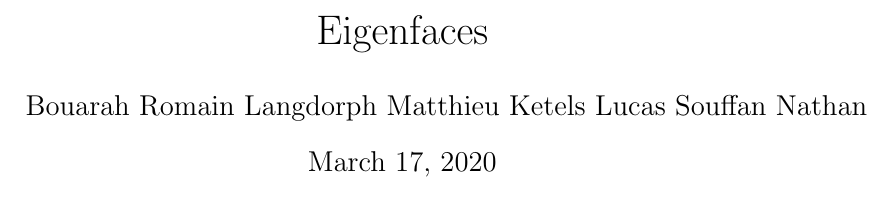
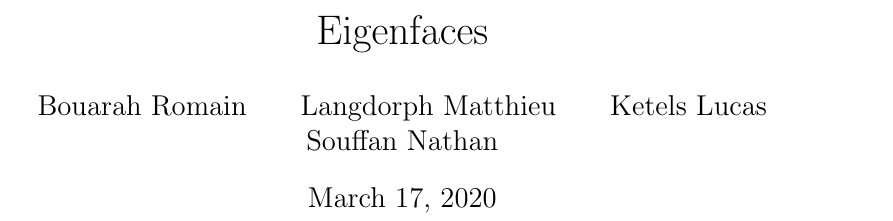
Before and after one commit to rbouar/eigenface, a LaTeX document (src/report/eigenfaces-text.tex): part of page 1 of 2, cut so that both start at the same text. Compiled offline with pdfLaTeX.

Commit message:
Fix authors presentation of title page

```diff
--- a/src/report/eigenfaces-text.tex
+++ b/src/report/eigenfaces-text.tex
@@ -1,8 +1,8 @@
 \title{Eigenfaces}
 \author{
-Bouarah Romain
-Langdorph Matthieu
-Ketels Lucas
+Bouarah Romain \and
+Langdorph Matthieu \and
+Ketels Lucas \and
 Souffan Nathan
 }
 \documentclass[12pt]{article}
```
Also changed, not shown: eigenfaces-text.pdf.
